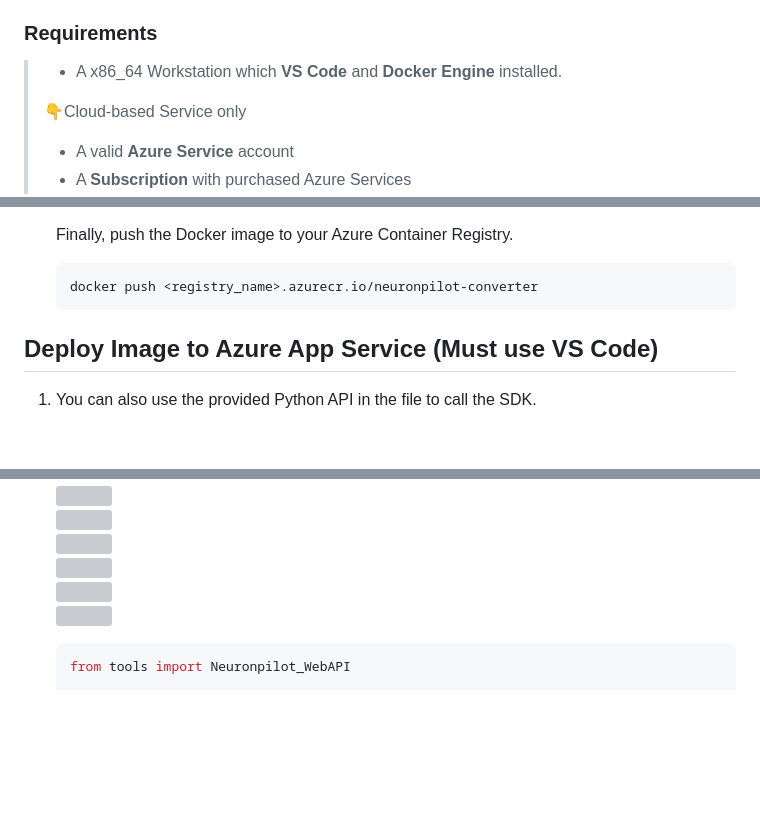
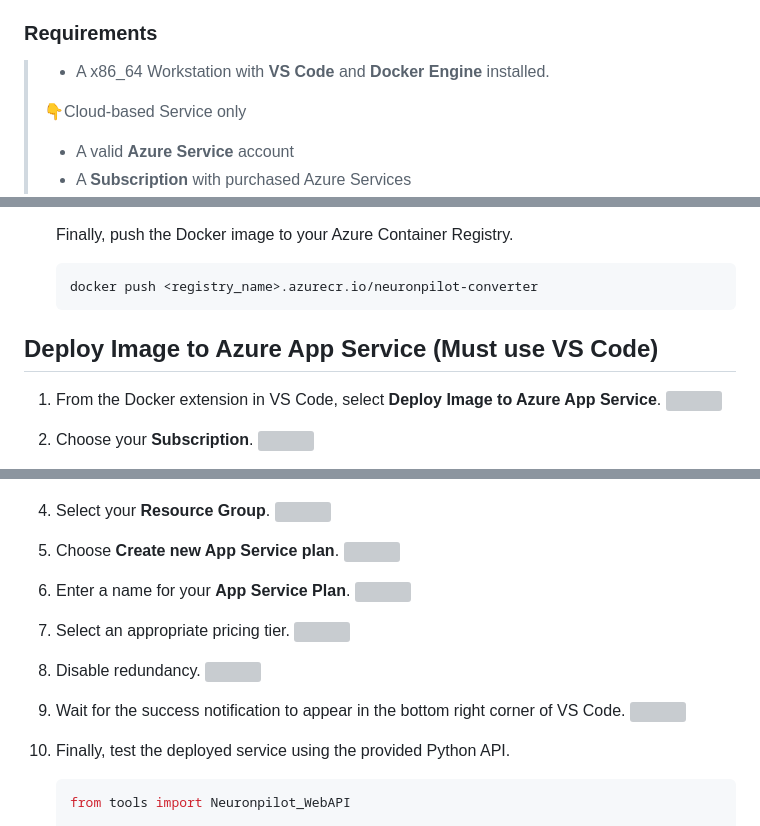
Before and after one commit to R300-AI/MTK-NeuronPilot-API-docker, a Markdown page: README.md, 3 parts joined by grey strips. Drawn GitHub-style; blank space fills up the shorter version; grey boxes are pictures that could not be loaded.

````diff
--- a/README.md
+++ b/README.md
@@ -3,7 +3,7 @@
 In this document, you will learn how to build a NeuronPilot Converter on a local server workstation (x86_64) or on Azure cloud to provide a Restful API for clients to convert `.tflite` models to `.dla` models.
 
 ### Requirements
-> * A x86_64 Workstation which **VS Code** and **Docker Engine** installed.
+> * A x86_64 Workstation with **VS Code** and **Docker Engine** installed.
 >
 > :point_down:Cloud-based Service only
 > * A valid **Azure Service** account
@@ -75,8 +76,12 @@ In this document, you will learn how to build a NeuronPilot Converter on a local
     docker push <registry_name>.azurecr.io/neuronpilot-converter
     ```
 
+
 ## Deploy Image to Azure App Service (Must use VS Code)
 
+1. From the Docker extension in VS Code, select **Deploy Image to Azure App Service**.
+    <img src="https://github.com/R300-AI/neuronpilot-flask-server/blob/main/images/deploy_service_tutorial/step1.png" width="900"><br>
 
-1. You can also use the provided Python API in the file to call the SDK.
+2. Choose your **Subscription**.
+    <img src="https://github.com/R300-AI/neuronpilot-flask-server/blob/main/images/deploy_service_tutorial/step2.png" width="720"><br>
 
@@ -85,10 +89,24 @@ In this document, you will learn how to build a NeuronPilot Converter on a local
     <img src="https://github.com/R300-AI/neuronpilot-flask-server/blob/main/images/deploy_service_tutorial/step3.png" width="720"><br>
+
+4. Select your **Resource Group**.
     <img src="https://github.com/R300-AI/neuronpilot-flask-server/blob/main/images/deploy_service_tutorial/step4.png" width="720"><br>
+
+5. Choose **Create new App Service plan**.
     <img src="https://github.com/R300-AI/neuronpilot-flask-server/blob/main/images/deploy_service_tutorial/step5.png" width="720"><br>
+
+6. Enter a name for your **App Service Plan**.
     <img src="https://github.com/R300-AI/neuronpilot-flask-server/blob/main/images/deploy_service_tutorial/step6.png" width="720"><br>
+
+7. Select an appropriate pricing tier.
     <img src="https://github.com/R300-AI/neuronpilot-flask-server/blob/main/images/deploy_service_tutorial/step7.png" width="720"><br>
+
+8. Disable redundancy.
     <img src="https://github.com/R300-AI/neuronpilot-flask-server/blob/main/images/deploy_service_tutorial/step8.png" width="720"><br>
+
+9. Wait for the success notification to appear in the bottom right corner of VS Code.
     <img src="https://github.com/R300-AI/neuronpilot-flask-server/blob/main/images/deploy_service_tutorial/step9.png" width="600">
+
+10. Finally, test the deployed service using the provided Python API.
     ```python
     from tools import Neuronpilot_WebAPI
 
````
Also changed, not shown: other parts of README.md (+2 -2 lines).
